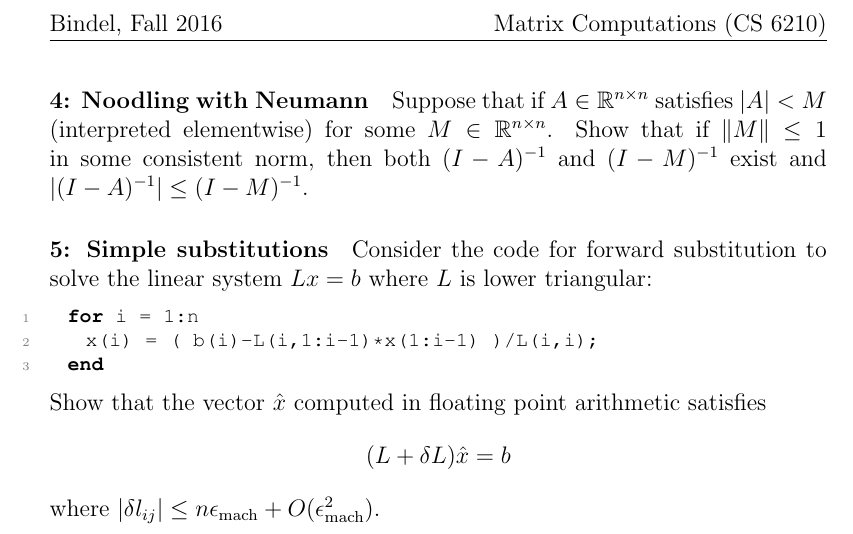
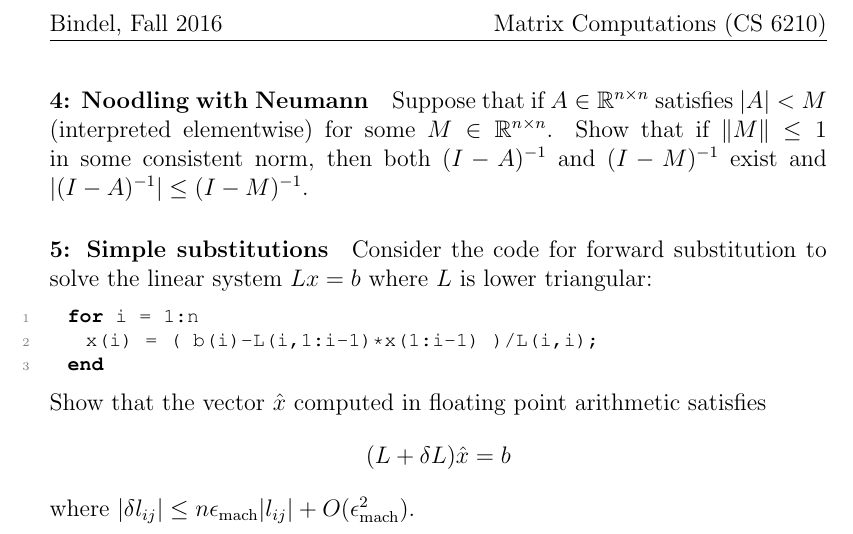
Before and after one commit to dbindel/cs6210-f16, a LaTeX problem sheet (hw/hw1.tex): part of page 2 of 2, cut so that both start at the same text. Compiled offline with pdfLaTeX.

Commit message:
Fix missing l_ij in HW 1 prompt.

```diff
--- a/hw/hw1.tex
+++ b/hw/hw1.tex
@@ -72,6 +72,6 @@ satisfies
 \[
   (L+\delta L) \hat{x} = b
 \]
-where $|\delta l_{ij}| \leq n \macheps + O(\macheps^2)$.
+where $|\delta l_{ij}| \leq n \macheps |l_{ij}| + O(\macheps^2)$.
 
 \end{document}
```
